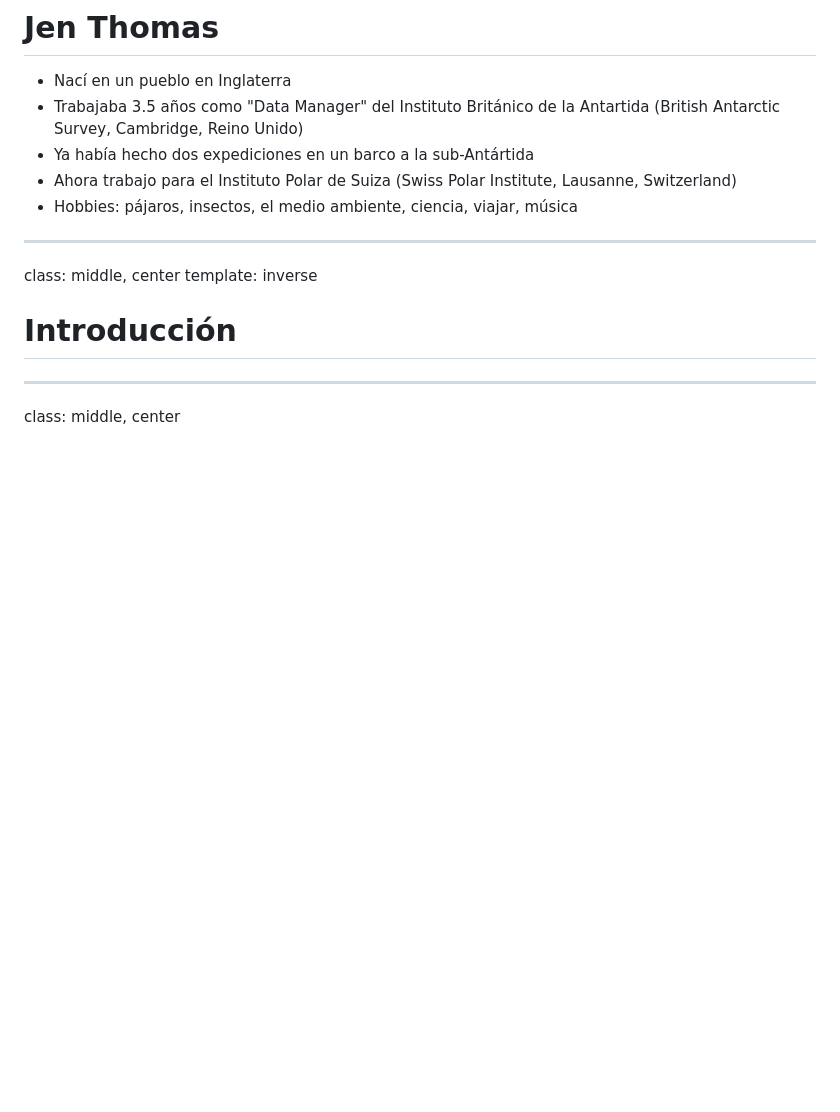
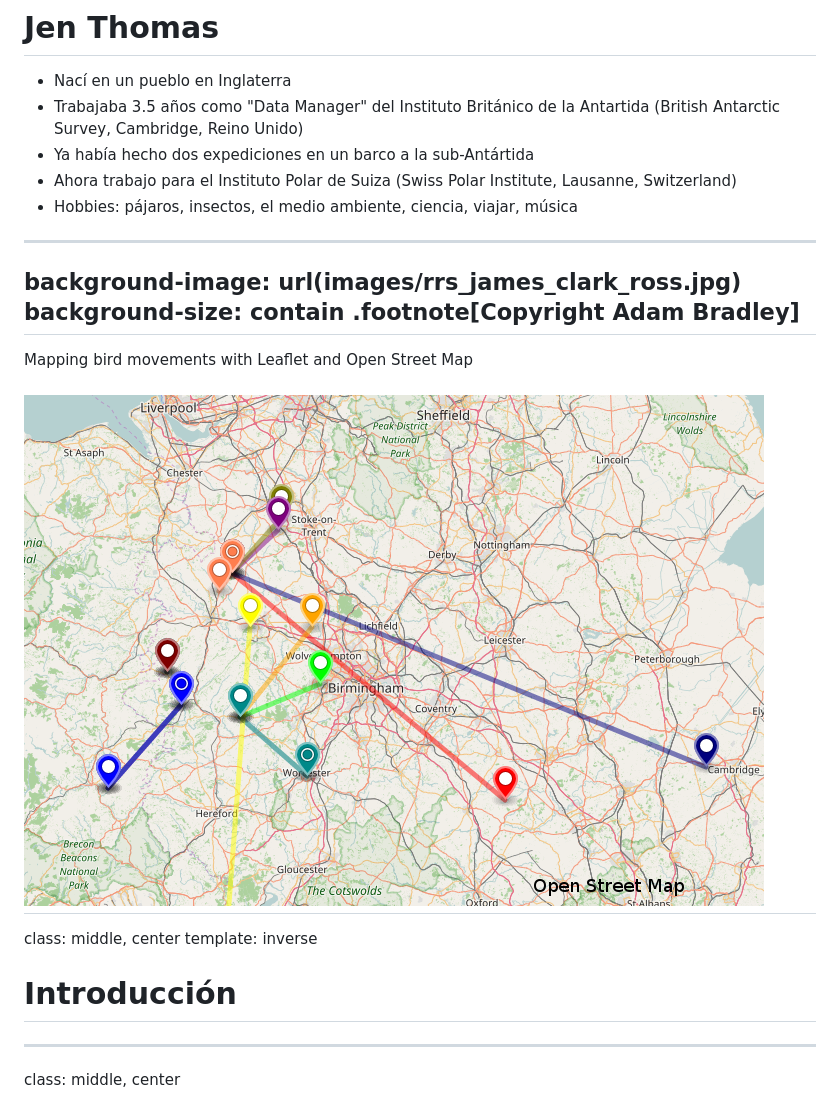
Before and after one commit to cpina/ace-it-presentation, a Markdown page: contents-es.md, the part around the change. GitHub-like rendering; pictures changed too: images/bird_movements.png (added); blank space fills up the shorter version.

Commit message:
Added bird movements and RRS James Clark Ross images.

```diff
--- a/contents-es.md
+++ b/contents-es.md
@@ -71,6 +71,14 @@ background-size: contain
 - Ya había hecho dos expediciones en un barco a la sub-Antártida
 - Ahora trabajo para el Instituto Polar de Suiza (Swiss Polar Institute, Lausanne, Switzerland)
 - Hobbies: pájaros, insectos, el medio ambiente, ciencia, viajar, música
+---
+background-image: url(images/rrs_james_clark_ross.jpg)
+background-size: contain
+.footnote[Copyright Adam Bradley]
+---
+Mapping bird movements with Leaflet and Open Street Map
+
+![mapping_bird_movements](images/bird_movements.png)
 ---
 class: middle, center
 template: inverse
```
Also changed, not shown: 2 other files.
